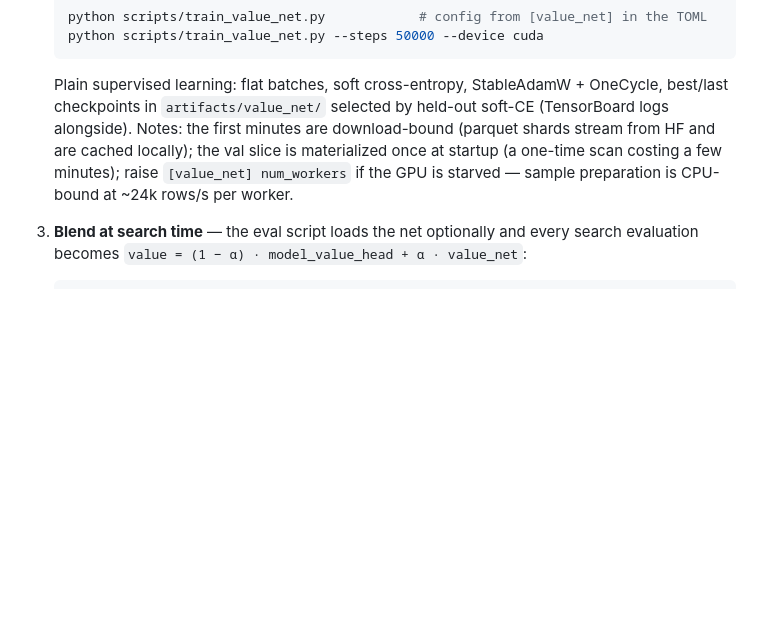
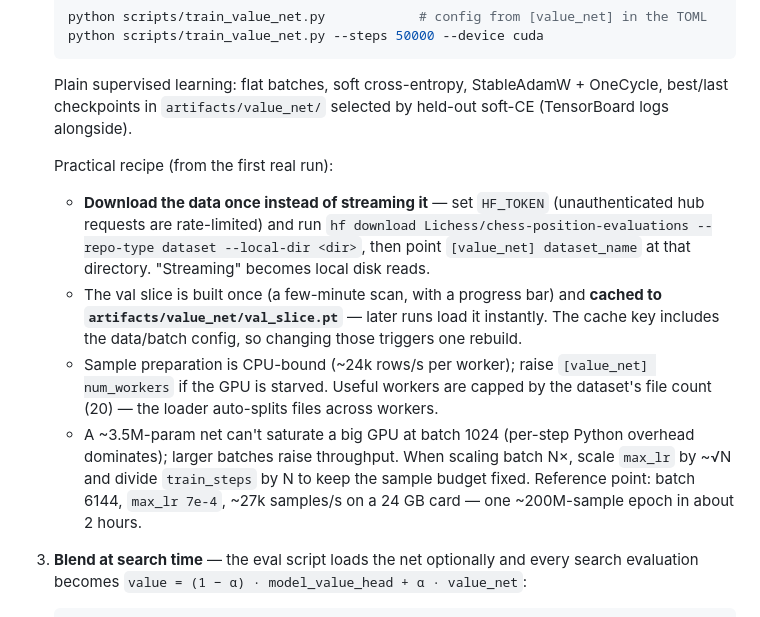
Before and after one commit to viig99/imba-chess, a Markdown page: README.md, the part around the change. Rendered like a GitHub page; blank space fills up the shorter version.

Commit message:
README: replace value-net training notes with the field-tested recipe
The original notes predated the first real training run and two were
wrong: hub streaming is not effectively cached (the recipe is hf download
+ local dataset_name, with HF_TOKEN), and the val slice is now disk-cached
rather than rebuilt per run. Also documents the 20-file worker cap and the
batch/LR/steps scaling reference point from the live run.

Co-Authored-By: Claude Fable 5 <noreply@anthropic.com>

```diff
--- a/README.md
+++ b/README.md
@@ -276,12 +276,29 @@ provides validation.
 
    Plain supervised learning: flat batches, soft cross-entropy,
    StableAdamW + OneCycle, best/last checkpoints in `artifacts/value_net/`
-   selected by held-out soft-CE (TensorBoard logs alongside). Notes: the
-   first minutes are download-bound (parquet shards stream from HF and are
-   cached locally); the val slice is materialized once at startup (a
-   one-time scan costing a few minutes); raise `[value_net] num_workers` if
-   the GPU is starved — sample preparation is CPU-bound at ~24k rows/s per
-   worker.
+   selected by held-out soft-CE (TensorBoard logs alongside).
+
+   Practical recipe (from the first real run):
+
+   - **Download the data once instead of streaming it** — set `HF_TOKEN`
+     (unauthenticated hub requests are rate-limited) and run
+     `hf download Lichess/chess-position-evaluations --repo-type dataset
+     --local-dir <dir>`, then point `[value_net] dataset_name` at that
+     directory. "Streaming" becomes local disk reads.
+   - The val slice is built once (a few-minute scan, with a progress bar)
+     and **cached to `artifacts/value_net/val_slice.pt`** — later runs load
+     it instantly. The cache key includes the data/batch config, so changing
+     those triggers one rebuild.
+   - Sample preparation is CPU-bound (~24k rows/s per worker); raise
+     `[value_net] num_workers` if the GPU is starved. Useful workers are
+     capped by the dataset's file count (20) — the loader auto-splits files
+     across workers.
+   - A ~3.5M-param net can't saturate a big GPU at batch 1024 (per-step
+     Python overhead dominates); larger batches raise throughput. When
+     scaling batch N×, scale `max_lr` by ~√N and divide `train_steps` by N
+     to keep the sample budget fixed. Reference point: batch 6144,
+     `max_lr 7e-4`, ~27k samples/s on a 24 GB card — one ~200M-sample epoch
+     in about 2 hours.
 3. **Blend at search time** — the eval script loads the net optionally and
    every search evaluation becomes
    `value = (1 − α) · model_value_head + α · value_net`:
```
